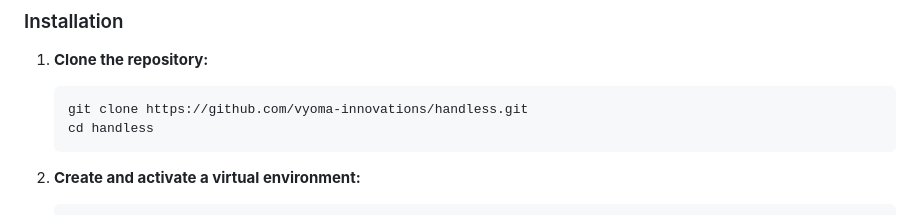
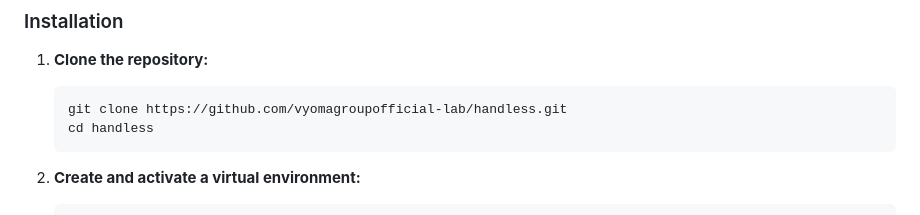
Before and after one commit to vyomagroupofficial-lab/handless, a Markdown page: README.md, the part around the change. Drawn GitHub-style.

Commit message:
docs: update clone URL to official repository

````diff
--- a/README.md
+++ b/README.md
@@ -124,7 +124,7 @@ flowchart TD
 
 1. **Clone the repository:**
    ```powershell
-   git clone https://github.com/vyoma-innovations/handless.git
+   git clone https://github.com/vyomagroupofficial-lab/handless.git
    cd handless
    ```
 
````
